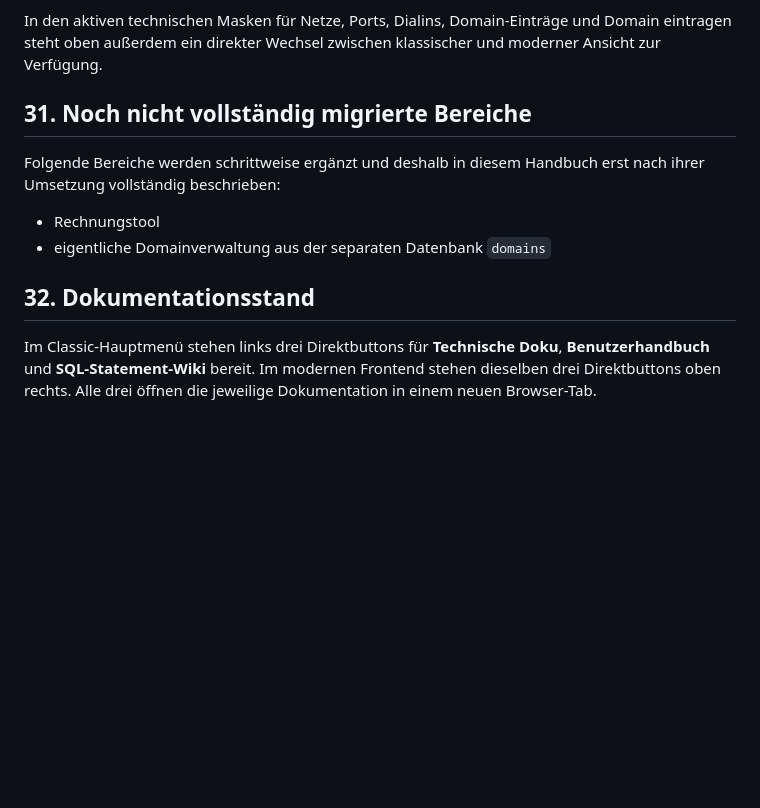
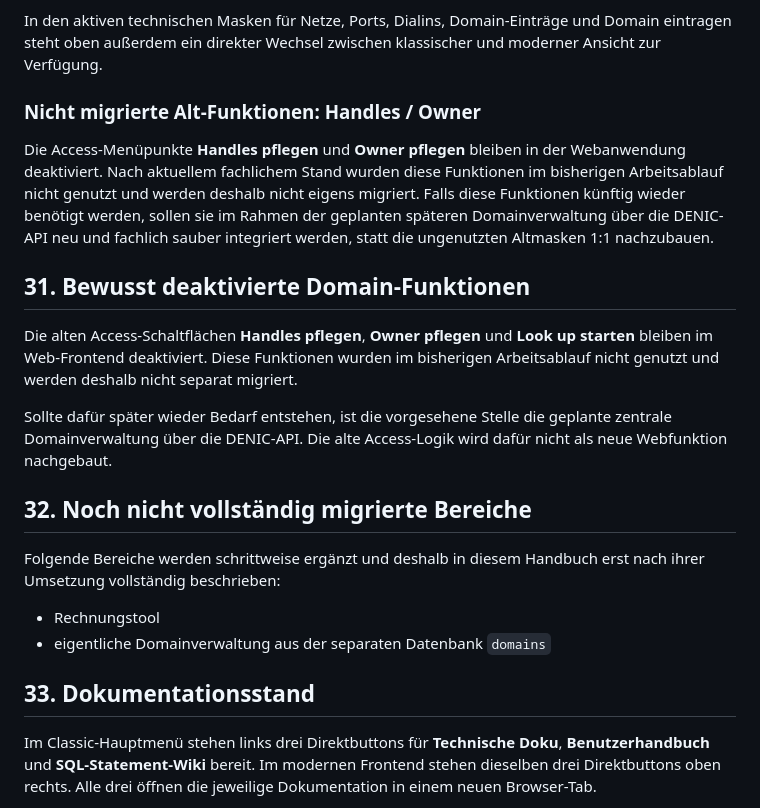
Before and after one commit to Itschi77/db_webapp, a Markdown page: app/docs/HANDBUCH.md, the part around the change. Rendered like a GitHub page; blank space fills up the shorter version.

```diff
--- a/app/docs/HANDBUCH.md
+++ b/app/docs/HANDBUCH.md
@@ -223,13 +223,25 @@ Beim Anlegen erzeugt die Anwendung automatisch die allgemeine Domain-ID sowie di
 
 In den aktiven technischen Masken für Netze, Ports, Dialins, Domain-Einträge und Domain eintragen steht oben außerdem ein direkter Wechsel zwischen klassischer und moderner Ansicht zur Verfügung.
 
-## 31. Noch nicht vollständig migrierte Bereiche
+
+### Nicht migrierte Alt-Funktionen: Handles / Owner
+
+Die Access-Menüpunkte **Handles pflegen** und **Owner pflegen** bleiben in der Webanwendung deaktiviert. Nach aktuellem fachlichem Stand wurden diese Funktionen im bisherigen Arbeitsablauf nicht genutzt und werden deshalb nicht eigens migriert. Falls diese Funktionen künftig wieder benötigt werden, sollen sie im Rahmen der geplanten späteren Domainverwaltung über die DENIC-API neu und fachlich sauber integriert werden, statt die ungenutzten Altmasken 1:1 nachzubauen.
+
+
+## 31. Bewusst deaktivierte Domain-Funktionen
+
+Die alten Access-Schaltflächen **Handles pflegen**, **Owner pflegen** und **Look up starten** bleiben im Web-Frontend deaktiviert. Diese Funktionen wurden im bisherigen Arbeitsablauf nicht genutzt und werden deshalb nicht separat migriert.
+
+Sollte dafür später wieder Bedarf entstehen, ist die vorgesehene Stelle die geplante zentrale Domainverwaltung über die DENIC-API. Die alte Access-Logik wird dafür nicht als neue Webfunktion nachgebaut.
+
+## 32. Noch nicht vollständig migrierte Bereiche
 
 Folgende Bereiche werden schrittweise ergänzt und deshalb in diesem Handbuch erst nach ihrer Umsetzung vollständig beschrieben:
 - Rechnungstool
 - eigentliche Domainverwaltung aus der separaten Datenbank `domains`
 
-## 32. Dokumentationsstand
+## 33. Dokumentationsstand
 
 Im Classic-Hauptmenü stehen links drei Direktbuttons für **Technische Doku**, **Benutzerhandbuch** und **SQL-Statement-Wiki** bereit. Im modernen Frontend stehen dieselben drei Direktbuttons oben rechts. Alle drei öffnen die jeweilige Dokumentation in einem neuen Browser-Tab.
 
```
Also changed, not shown: app/docs/MIGRATION.md (+12 -0 lines).
